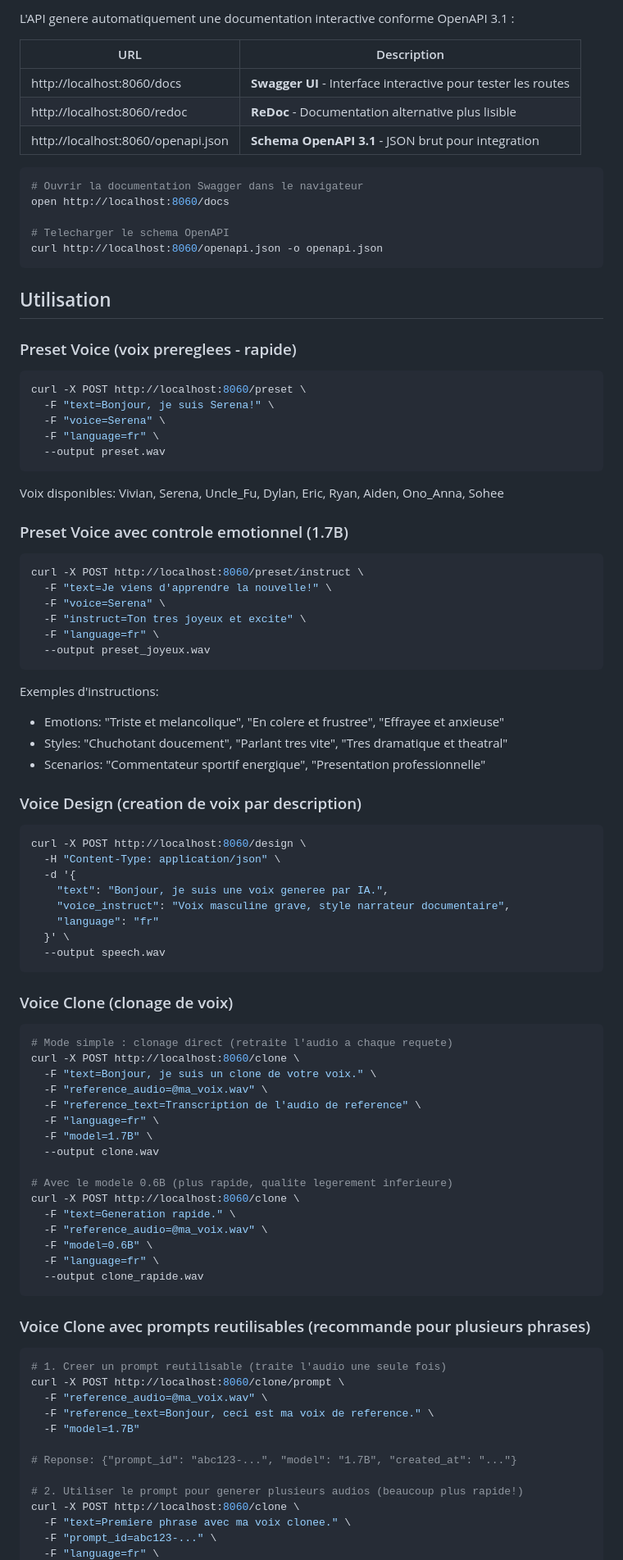
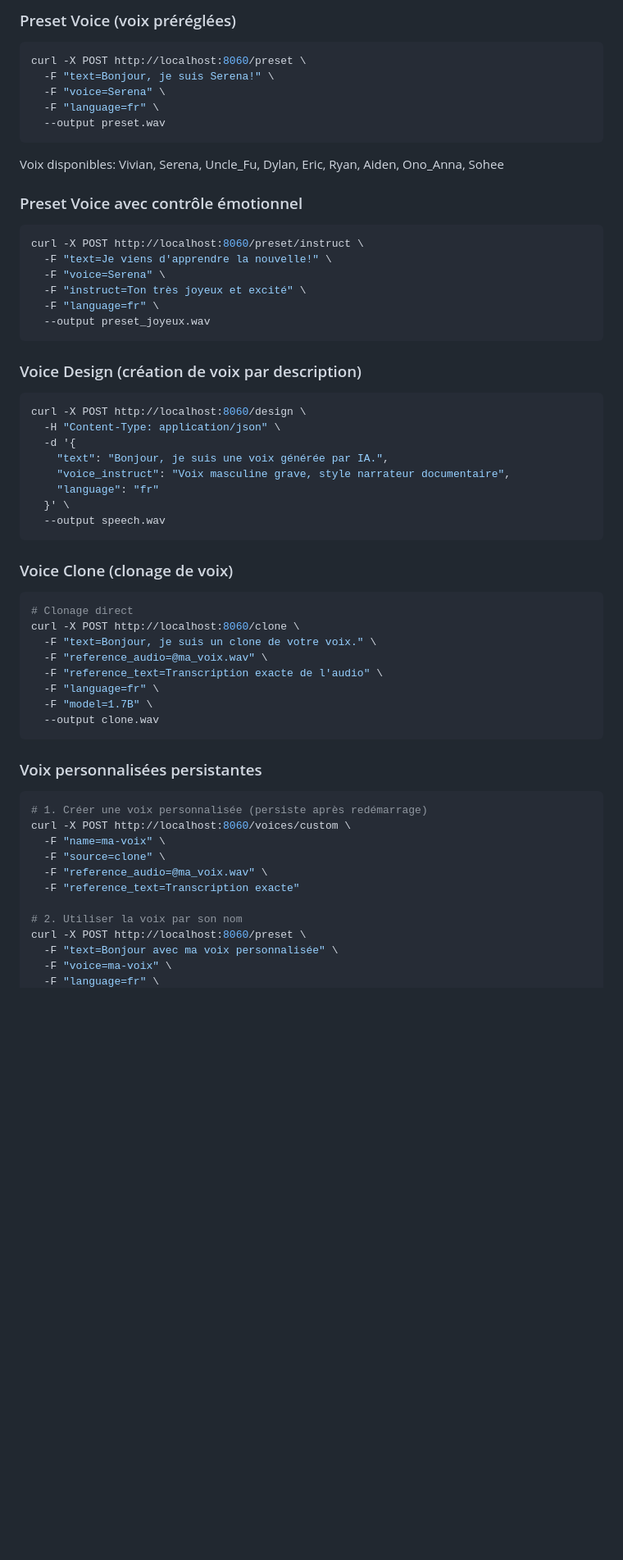
Before and after one commit to Alexmacapple/VoxQwen, a Markdown page: README.md, the part around one of its changes. Shown at 82% size. GitHub-like rendering; blank space fills up the shorter version.

````diff
--- a/README.md
+++ b/README.md
@@ -71,22 +61,4 @@ kill $(lsof -t -i :8060) 2>/dev/null; python main.py
-L'API genere automatiquement une documentation interactive conforme OpenAPI 3.1 :
-
-| URL | Description |
-|-----|-------------|
-| http://localhost:8060/docs | **Swagger UI** - Interface interactive pour tester les routes |
-| http://localhost:8060/redoc | **ReDoc** - Documentation alternative plus lisible |
-| http://localhost:8060/openapi.json | **Schema OpenAPI 3.1** - JSON brut pour integration |
-
-```bash
-# Ouvrir la documentation Swagger dans le navigateur
-open http://localhost:8060/docs
-
-# Telecharger le schema OpenAPI
-curl http://localhost:8060/openapi.json -o openapi.json
-```
-
-## Utilisation
-
-### Preset Voice (voix prereglees - rapide)
+### Preset Voice (voix préréglées)
 
 ```bash
 curl -X POST http://localhost:8060/preset \
@@ -98,29 +70,24 @@ curl -X POST http://localhost:8060/preset \
 
 Voix disponibles: Vivian, Serena, Uncle_Fu, Dylan, Eric, Ryan, Aiden, Ono_Anna, Sohee
 
-### Preset Voice avec controle emotionnel (1.7B)
+### Preset Voice avec contrôle émotionnel
 
 ```bash
 curl -X POST http://localhost:8060/preset/instruct \
   -F "text=Je viens d'apprendre la nouvelle!" \
   -F "voice=Serena" \
-  -F "instruct=Ton tres joyeux et excite" \
+  -F "instruct=Ton très joyeux et excité" \
   -F "language=fr" \
   --output preset_joyeux.wav
 ```
 
-Exemples d'instructions:
-- Emotions: "Triste et melancolique", "En colere et frustree", "Effrayee et anxieuse"
-- Styles: "Chuchotant doucement", "Parlant tres vite", "Tres dramatique et theatral"
-- Scenarios: "Commentateur sportif energique", "Presentation professionnelle"
-
-### Voice Design (creation de voix par description)
+### Voice Design (création de voix par description)
 
 ```bash
 curl -X POST http://localhost:8060/design \
   -H "Content-Type: application/json" \
   -d '{
-    "text": "Bonjour, je suis une voix generee par IA.",
+    "text": "Bonjour, je suis une voix générée par IA.",
     "voice_instruct": "Voix masculine grave, style narrateur documentaire",
     "language": "fr"
   }' \
@@ -130,37 +97,28 @@ curl -X POST http://localhost:8060/design \
 ### Voice Clone (clonage de voix)
 
 ```bash
-# Mode simple : clonage direct (retraite l'audio a chaque requete)
+# Clonage direct
 curl -X POST http://localhost:8060/clone \
   -F "text=Bonjour, je suis un clone de votre voix." \
   -F "reference_audio=@ma_voix.wav" \
-  -F "reference_text=Transcription de l'audio de reference" \
+  -F "reference_text=Transcription exacte de l'audio" \
   -F "language=fr" \
   -F "model=1.7B" \
   --output clone.wav
-
-# Avec le modele 0.6B (plus rapide, qualite legerement inferieure)
-curl -X POST http://localhost:8060/clone \
-  -F "text=Generation rapide." \
-  -F "reference_audio=@ma_voix.wav" \
-  -F "model=0.6B" \
-  -F "language=fr" \
-  --output clone_rapide.wav
 ```
 
-### Voice Clone avec prompts reutilisables (recommande pour plusieurs phrases)
+### Voix personnalisées persistantes
 
 ```bash
-# 1. Creer un prompt reutilisable (traite l'audio une seule fois)
-curl -X POST http://localhost:8060/clone/prompt \
+# 1. Créer une voix personnalisée (persiste après redémarrage)
+curl -X POST http://localhost:8060/voices/custom \
+  -F "name=ma-voix" \
+  -F "source=clone" \
   -F "reference_audio=@ma_voix.wav" \
-  -F "reference_text=Bonjour, ceci est ma voix de reference." \
-  -F "model=1.7B"
+  -F "reference_text=Transcription exacte"
 
-# Reponse: {"prompt_id": "abc123-...", "model": "1.7B", "created_at": "..."}
-
-# 2. Utiliser le prompt pour generer plusieurs audios (beaucoup plus rapide!)
-curl -X POST http://localhost:8060/clone \
-  -F "text=Premiere phrase avec ma voix clonee." \
-  -F "prompt_id=abc123-..." \
+# 2. Utiliser la voix par son nom
+curl -X POST http://localhost:8060/preset \
+  -F "text=Bonjour avec ma voix personnalisée" \
+  -F "voice=ma-voix" \
   -F "language=fr" \
````
Also changed, not shown: other parts of README.md (+88 -85 lines).
